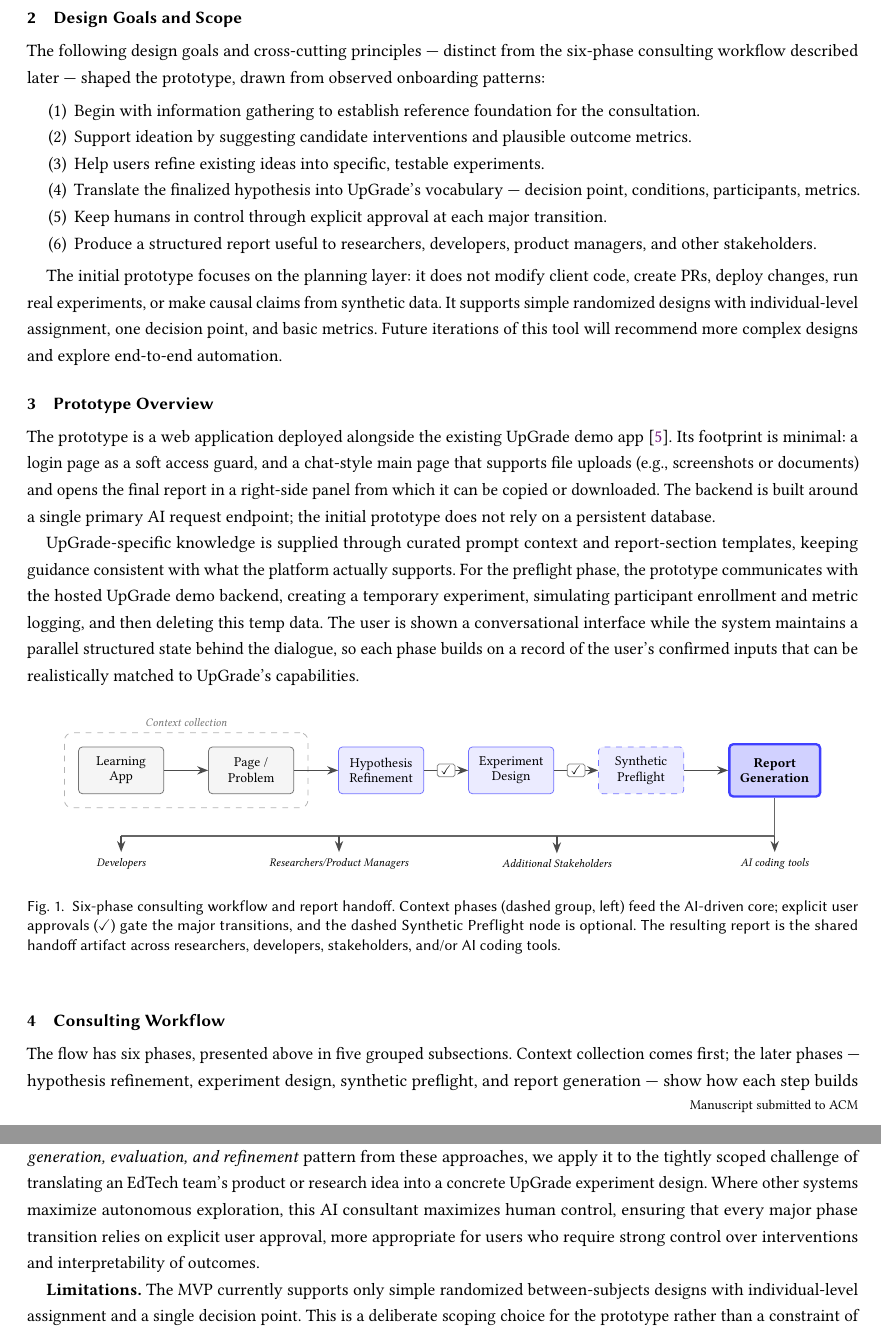
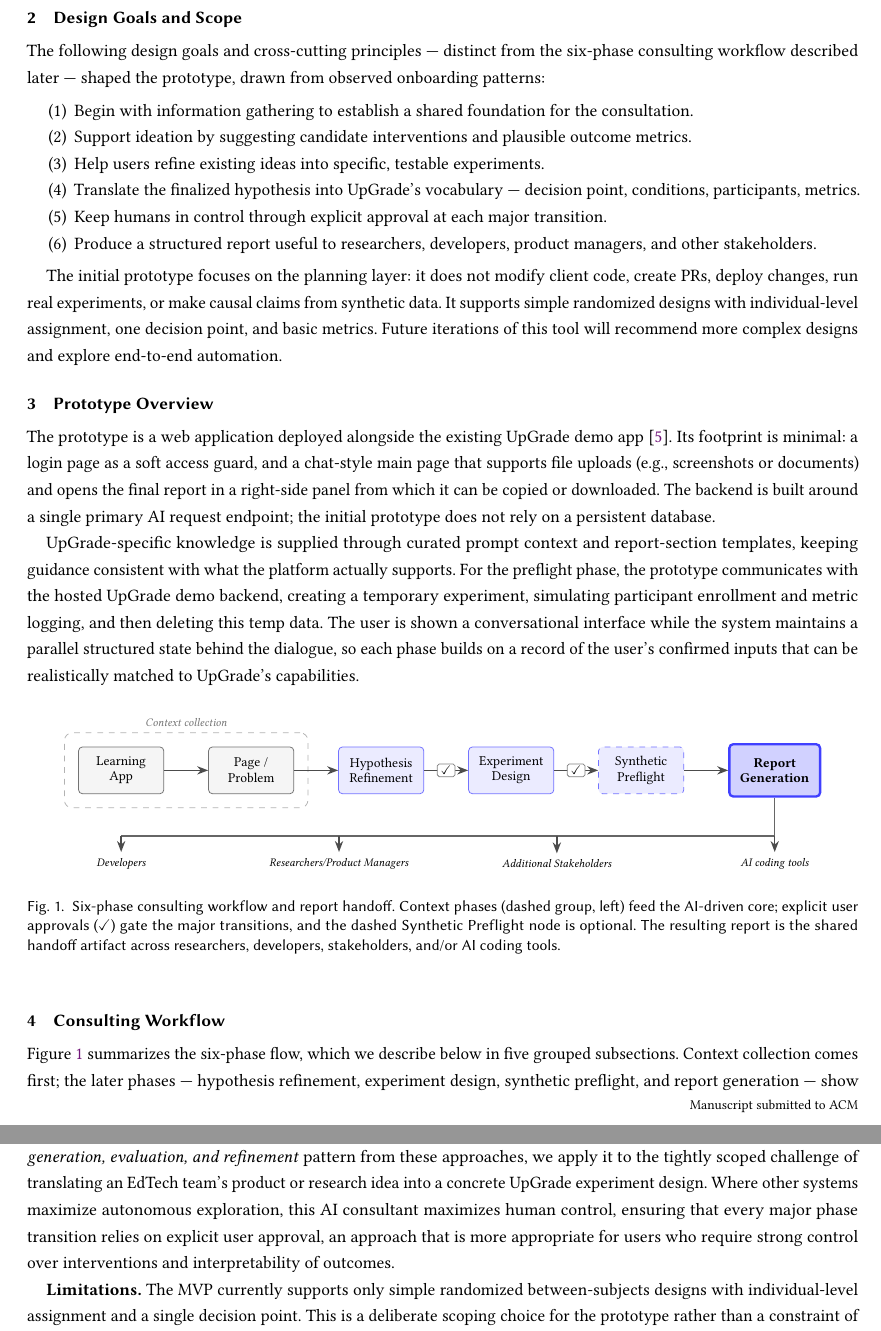
Before and after one commit to CarnegieLearningWeb/ai-experiment-consultant, a LaTeX paper (paper/main.tex): two parts of pages 2 and 5 of 5, joined at a grey line, cut so that both start at the same text. Compiled offline with pdfLaTeX.

Commit message:
Paper: review-pass prose fixes (main.tex)
- Design Goals item 1: "establish reference foundation" ->
  "establish a shared foundation" (missing article).
- Consulting Workflow: cross-reference Figure~\ref{fig:workflow} instead of
  "presented above", so it no longer relies on physical figure placement
  (also resolves the previously unreferenced workflow figure).
- Discussion: fix dangling modifier -> "an approach that is more appropriate
  for users who...".

Co-Authored-By: Claude Opus 4.8 (1M context) <noreply@anthropic.com>

```diff
--- a/paper/main.tex
+++ b/paper/main.tex
@@ -73,7 +73,7 @@ This paper presents a prototype of an \textbf{AI-assisted experimentation consul
 The following design goals and cross-cutting principles --- distinct from the six-phase consulting workflow described later --- shaped the prototype, drawn from observed onboarding patterns:
 
 \begin{enumerate}
-  \item Begin with information gathering to establish reference foundation for the consultation.
+  \item Begin with information gathering to establish a shared foundation for the consultation.
   \item Support ideation by suggesting candidate interventions and plausible outcome metrics.
   \item Help users refine existing ideas into specific, testable experiments.
   \item Translate the finalized hypothesis into UpGrade's vocabulary --- decision point, conditions, participants, metrics.
@@ -167,7 +167,7 @@ UpGrade-specific knowledge is supplied through curated prompt context and report
 
 \section{Consulting Workflow}
 
-The flow has six phases, presented above in five grouped subsections. Context collection comes first; the later phases --- hypothesis refinement, experiment design, synthetic preflight, and report generation --- show how each step builds from initial information-gathering toward an implementation-ready experiment plan for UpGrade. We describe each phase in detail below.
+Figure~\ref{fig:workflow} summarizes the six-phase flow, which we describe below in five grouped subsections. Context collection comes first; the later phases --- hypothesis refinement, experiment design, synthetic preflight, and report generation --- show how each step builds from initial information-gathering toward an implementation-ready experiment plan for UpGrade. We describe each phase in detail below.
 
 \subsection{Context Collection}
 
@@ -225,7 +225,7 @@ The generated markdown report is the prototype's central artifact, making the ex
 
 \section{Discussion, Limitations, and Future Vision}
 
-The prototype described here occupies an intentionally narrow space in comparison to recent AI-assisted research tools. The AI co-scientist~\cite{ai-coscientist} uses tournament-style generation, debate, and evolution to autonomously traverse large, open-ended hypothesis spaces in domains like drug repurposing, while the AI Scientist~\cite{end-to-end-ai-research} goes further toward end-to-end automation, from ideation through manuscript generation. While our tool borrows the high-level \emph{iterative hypothesis generation, evaluation, and refinement} pattern from these approaches, we apply it to the tightly scoped challenge of translating an EdTech team's product or research idea into a concrete UpGrade experiment design. Where other systems maximize autonomous exploration, this AI consultant maximizes human control, ensuring that every major phase transition relies on explicit user approval, more appropriate for users who require strong control over interventions and interpretability of outcomes.
+The prototype described here occupies an intentionally narrow space in comparison to recent AI-assisted research tools. The AI co-scientist~\cite{ai-coscientist} uses tournament-style generation, debate, and evolution to autonomously traverse large, open-ended hypothesis spaces in domains like drug repurposing, while the AI Scientist~\cite{end-to-end-ai-research} goes further toward end-to-end automation, from ideation through manuscript generation. While our tool borrows the high-level \emph{iterative hypothesis generation, evaluation, and refinement} pattern from these approaches, we apply it to the tightly scoped challenge of translating an EdTech team's product or research idea into a concrete UpGrade experiment design. Where other systems maximize autonomous exploration, this AI consultant maximizes human control, ensuring that every major phase transition relies on explicit user approval, an approach that is more appropriate for users who require strong control over interventions and interpretability of outcomes.
 
 \textbf{Limitations.} The MVP currently supports only simple randomized between-subjects designs with individual-level assignment and a single decision point. This is a deliberate scoping choice for the prototype rather than a constraint of UpGrade itself, and relaxing the single-decision-point restriction to support richer designs is the first limitation we plan to address. The synthetic preflight demonstrates UpGrade mechanics rather than learning outcomes and should not substitute for a properly powered randomized trial. Finally, the prototype has not yet been evaluated with real EdTech teams; the walkthrough in Section 5 is illustrative of a commonly encountered scenario. We anticipate being able to evaluate this tool during upcoming platform onboarding in Fall 2026.
 
```
